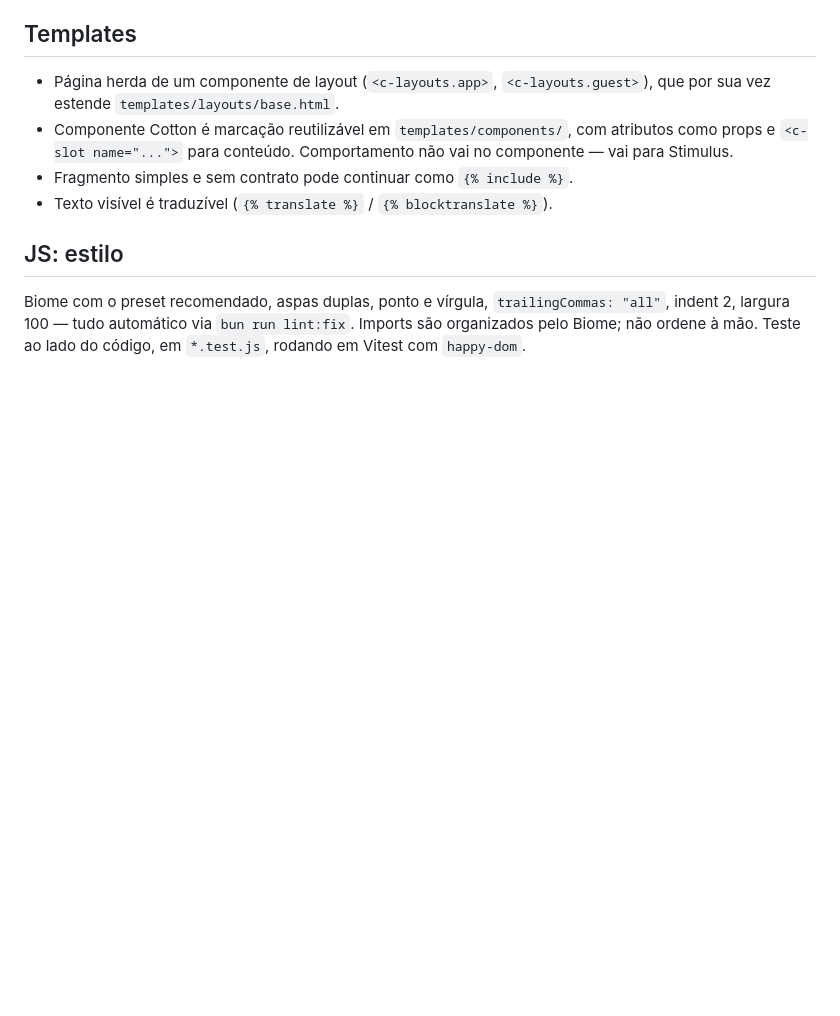
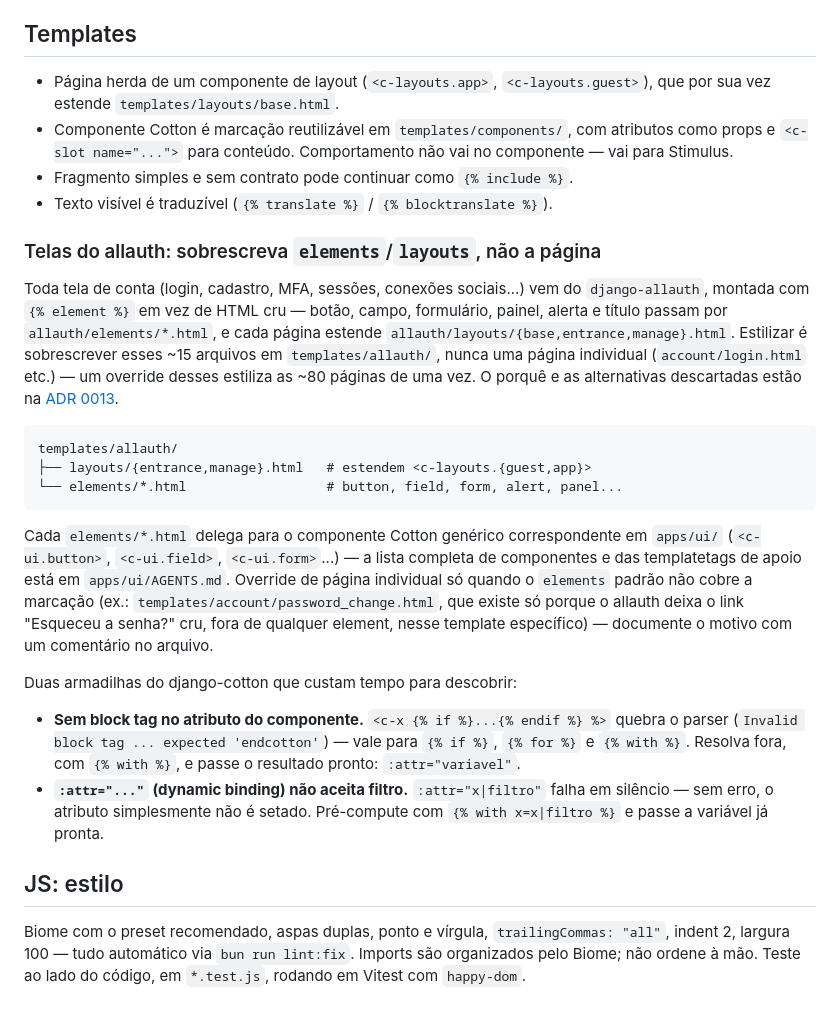
Before and after one commit to ramon/django-template, a Markdown page: docs/standards/frontend.md, the part around the change. Drawn GitHub-style; blank space fills up the shorter version.

Commit message:
docs(frontend,auth): documentar override de allauth via elements/layouts
frontend.md ganha a seção "Telas do allauth: sobrescreva
elements/layouts, não a página", com as duas armadilhas do
django-cotton descobertas na prática (block tag no atributo de
componente, filtro em :attr=). auth.md deixa de descrever a UI de
autenticação como "a do allauth, sem estilo" — aponta para a ADR 0013
e a seção nova.

Fecha a etapa 10 do plano.

````diff
--- a/docs/standards/frontend.md
+++ b/docs/standards/frontend.md
@@ -120,6 +120,41 @@ incluem os dois.
 - Fragmento simples e sem contrato pode continuar como `{% include %}`.
 - Texto visível é traduzível (`{% translate %}` / `{% blocktranslate %}`).
 
+### Telas do allauth: sobrescreva `elements`/`layouts`, não a página
+
+Toda tela de conta (login, cadastro, MFA, sessões, conexões sociais...) vem do
+`django-allauth`, montada com `{% element %}` em vez de HTML cru — botão, campo,
+formulário, painel, alerta e título passam por `allauth/elements/*.html`, e cada
+página estende `allauth/layouts/{base,entrance,manage}.html`. Estilizar é
+sobrescrever esses ~15 arquivos em `templates/allauth/`, nunca uma página
+individual (`account/login.html` etc.) — um override desses estiliza as ~80
+páginas de uma vez. O porquê e as alternativas descartadas estão na
+[ADR 0013](../adr/0013-customizacao-de-ui-do-allauth-via-elements-e-apps-ui.md).
+
+```text
+templates/allauth/
+├── layouts/{entrance,manage}.html   # estendem <c-layouts.{guest,app}>
+└── elements/*.html                  # button, field, form, alert, panel...
+```
+
+Cada `elements/*.html` delega para o componente Cotton genérico correspondente em
+`apps/ui/` (`<c-ui.button>`, `<c-ui.field>`, `<c-ui.form>`...) — a lista completa
+de componentes e das templatetags de apoio está em `apps/ui/AGENTS.md`. Override
+de página individual só quando o `elements` padrão não cobre a marcação (ex.:
+`templates/account/password_change.html`, que existe só porque o allauth deixa o
+link "Esqueceu a senha?" cru, fora de qualquer element, nesse template
+específico) — documente o motivo com um comentário no arquivo.
+
+Duas armadilhas do django-cotton que custam tempo para descobrir:
+
+- **Sem block tag no atributo do componente.** `<c-x {% if %}...{% endif %} %>`
+  quebra o parser (`Invalid block tag ... expected 'endcotton'`) — vale para
+  `{% if %}`, `{% for %}` e `{% with %}`. Resolva fora, com `{% with %}`, e passe
+  o resultado pronto: `:attr="variavel"`.
+- **`:attr="..."` (dynamic binding) não aceita filtro.** `:attr="x|filtro"` falha
+  em silêncio — sem erro, o atributo simplesmente não é setado. Pré-compute com
+  `{% with x=x|filtro %}` e passe a variável já pronta.
+
 ## JS: estilo
 
 Biome com o preset recomendado, aspas duplas, ponto e vírgula, `trailingCommas: "all"`,
````
Also changed, not shown: docs/plans/frontend-auth-styling.md (+8 -2 lines), docs/standards/auth.md (+3 -1 lines).
